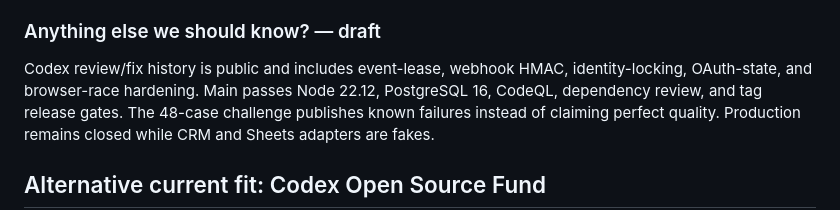
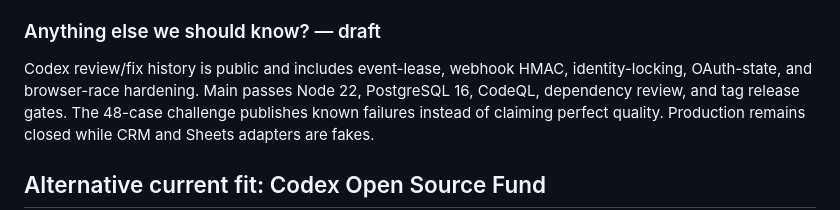
Before and after one commit to cstion-ai/cstion, a Markdown page: docs/codex-for-oss-application.md, the part around the change. GitHub-like rendering.

Commit message:
Correct Node CI evidence wording

```diff
--- a/docs/codex-for-oss-application.md
+++ b/docs/codex-for-oss-application.md
@@ -83,7 +83,7 @@ Over 90 days, credits would expand the 48-case synthetic Korean challenge to abo
 ### Anything else we should know? — draft
 
 Codex review/fix history is public and includes event-lease, webhook HMAC,
-identity-locking, OAuth-state, and browser-race hardening. Main passes Node 22.12,
+identity-locking, OAuth-state, and browser-race hardening. Main passes Node 22,
 PostgreSQL 16, CodeQL, dependency review, and tag release gates. The 48-case
 challenge publishes known failures instead of claiming perfect quality.
 Production remains closed while CRM and Sheets adapters are fakes.
```
